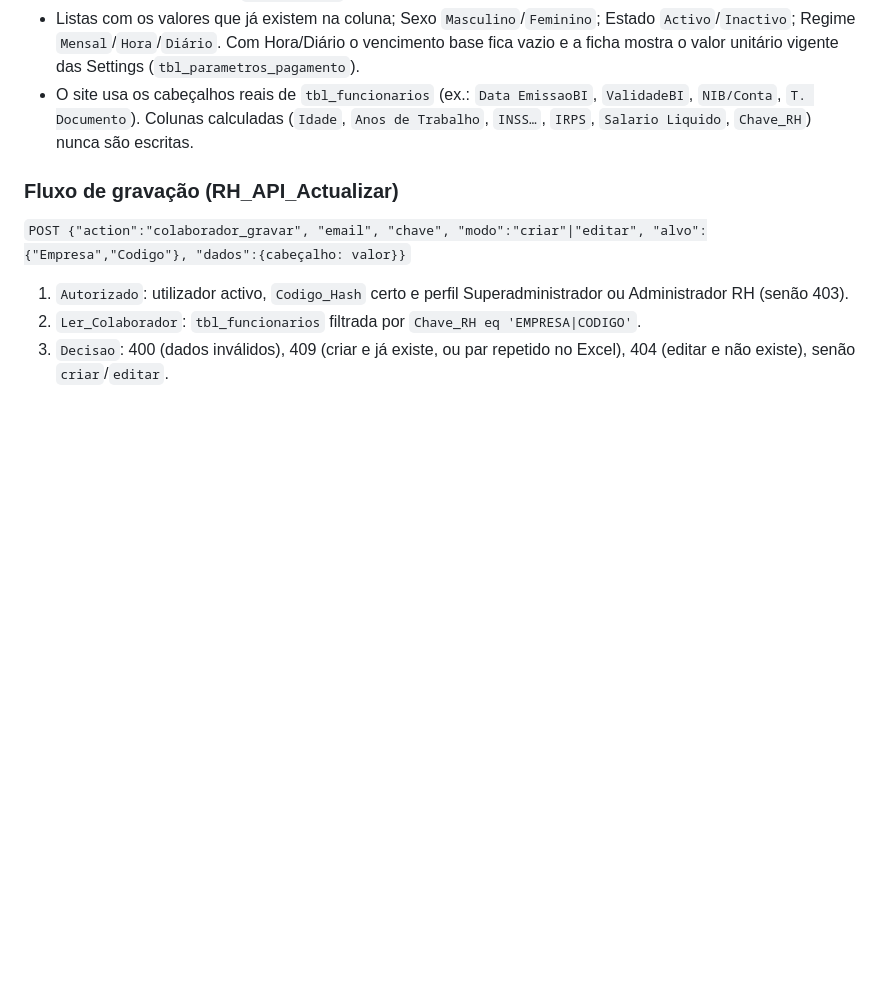
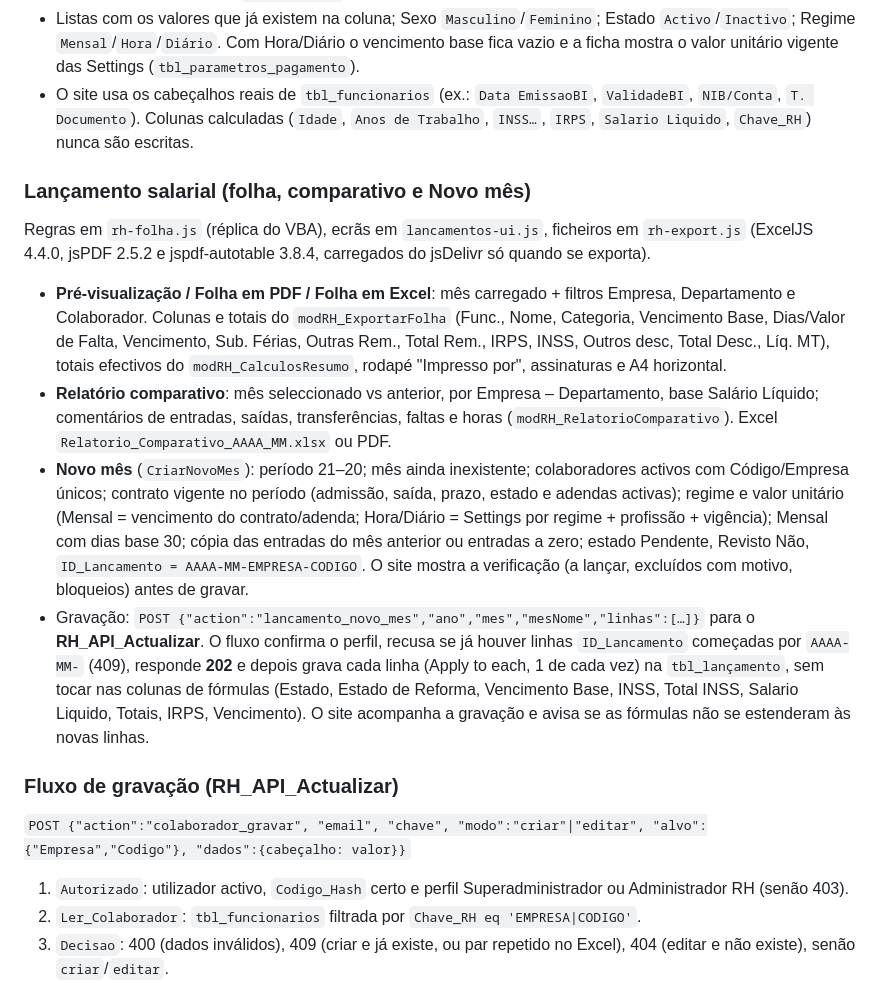
Before and after one commit to sirmotors4-questionarios/sistema_RH, a Markdown page: README.md, the part around the change. Rendered like a GitHub page; blank space fills up the shorter version.

Commit message:
docs(rh): lançamento salarial, folha, comparativo e Novo mês
Co-Authored-By: Claude Opus 5.5 <noreply@anthropic.com>
Claude-Session: https://claude.ai/code/session_01CRkA7ooh935RrfCj52sTU3

```diff
--- a/README.md
+++ b/README.md
@@ -80,6 +80,14 @@ Os nomes chegam exactamente como os cabeçalhos do Excel, **incluindo espaços e
 - Listas com os valores que já existem na coluna; Sexo `Masculino`/`Feminino`; Estado `Activo`/`Inactivo`; Regime `Mensal`/`Hora`/`Diário`. Com Hora/Diário o vencimento base fica vazio e a ficha mostra o valor unitário vigente das Settings (`tbl_parametros_pagamento`).
 - O site usa os cabeçalhos reais de `tbl_funcionarios` (ex.: `Data EmissaoBI`, `ValidadeBI`, `NIB/Conta`, `T. Documento`). Colunas calculadas (`Idade`, `Anos de Trabalho`, `INSS…`, `IRPS`, `Salario Liquido`, `Chave_RH`) nunca são escritas.
 
+### Lançamento salarial (folha, comparativo e Novo mês)
+Regras em `rh-folha.js` (réplica do VBA), ecrãs em `lancamentos-ui.js`, ficheiros em `rh-export.js` (ExcelJS 4.4.0, jsPDF 2.5.2 e jspdf-autotable 3.8.4, carregados do jsDelivr só quando se exporta).
+
+- **Pré-visualização / Folha em PDF / Folha em Excel**: mês carregado + filtros Empresa, Departamento e Colaborador. Colunas e totais do `modRH_ExportarFolha` (Func., Nome, Categoria, Vencimento Base, Dias/Valor de Falta, Vencimento, Sub. Férias, Outras Rem., Total Rem., IRPS, INSS, Outros desc, Total Desc., Líq. MT), totais efectivos do `modRH_CalculosResumo`, rodapé "Impresso por", assinaturas e A4 horizontal.
+- **Relatório comparativo**: mês seleccionado vs anterior, por Empresa – Departamento, base Salário Líquido; comentários de entradas, saídas, transferências, faltas e horas (`modRH_RelatorioComparativo`). Excel `Relatorio_Comparativo_AAAA_MM.xlsx` ou PDF.
+- **Novo mês** (`CriarNovoMes`): período 21–20; mês ainda inexistente; colaboradores activos com Código/Empresa únicos; contrato vigente no período (admissão, saída, prazo, estado e adendas activas); regime e valor unitário (Mensal = vencimento do contrato/adenda; Hora/Diário = Settings por regime + profissão + vigência); Mensal com dias base 30; cópia das entradas do mês anterior ou entradas a zero; estado Pendente, Revisto Não, `ID_Lancamento = AAAA-MM-EMPRESA-CODIGO`. O site mostra a verificação (a lançar, excluídos com motivo, bloqueios) antes de gravar.
+- Gravação: `POST {"action":"lancamento_novo_mes","ano","mes","mesNome","linhas":[…]}` para o **RH_API_Actualizar**. O fluxo confirma o perfil, recusa se já houver linhas `ID_Lancamento` começadas por `AAAA-MM-` (409), responde **202** e depois grava cada linha (Apply to each, 1 de cada vez) na `tbl_lançamento`, sem tocar nas colunas de fórmulas (Estado, Estado de Reforma, Vencimento Base, INSS, Total INSS, Salario Liquido, Totais, IRPS, Vencimento). O site acompanha a gravação e avisa se as fórmulas não se estenderam às novas linhas.
+
 ### Fluxo de gravação (RH_API_Actualizar)
 `POST {"action":"colaborador_gravar", "email", "chave", "modo":"criar"|"editar", "alvo":{"Empresa","Codigo"}, "dados":{cabeçalho: valor}}`
 
```
